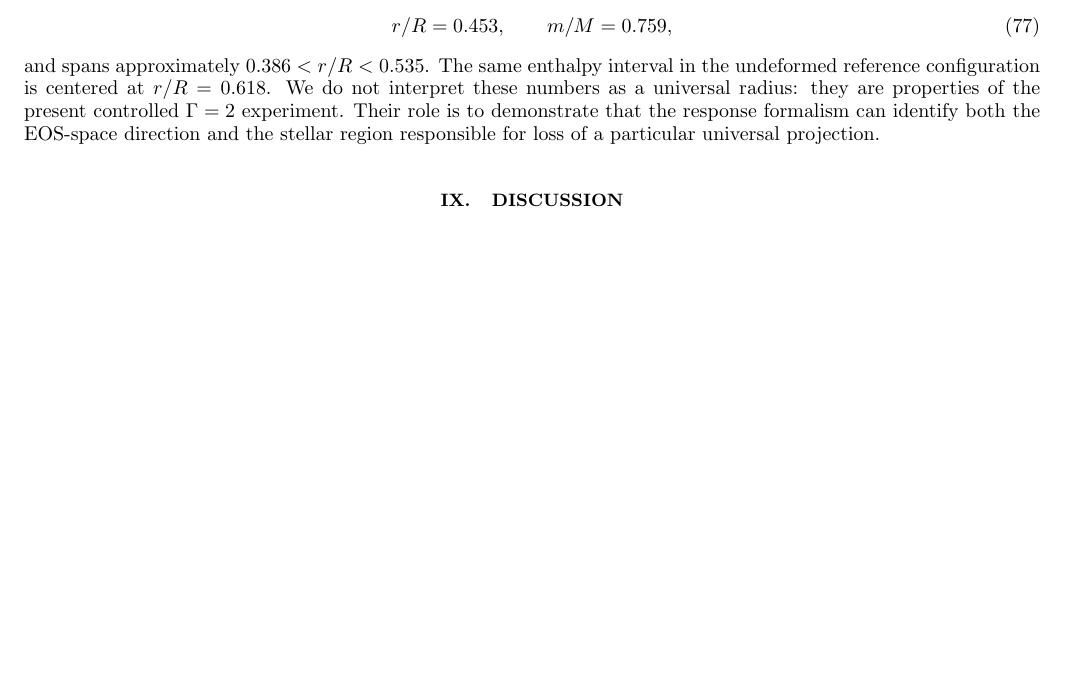
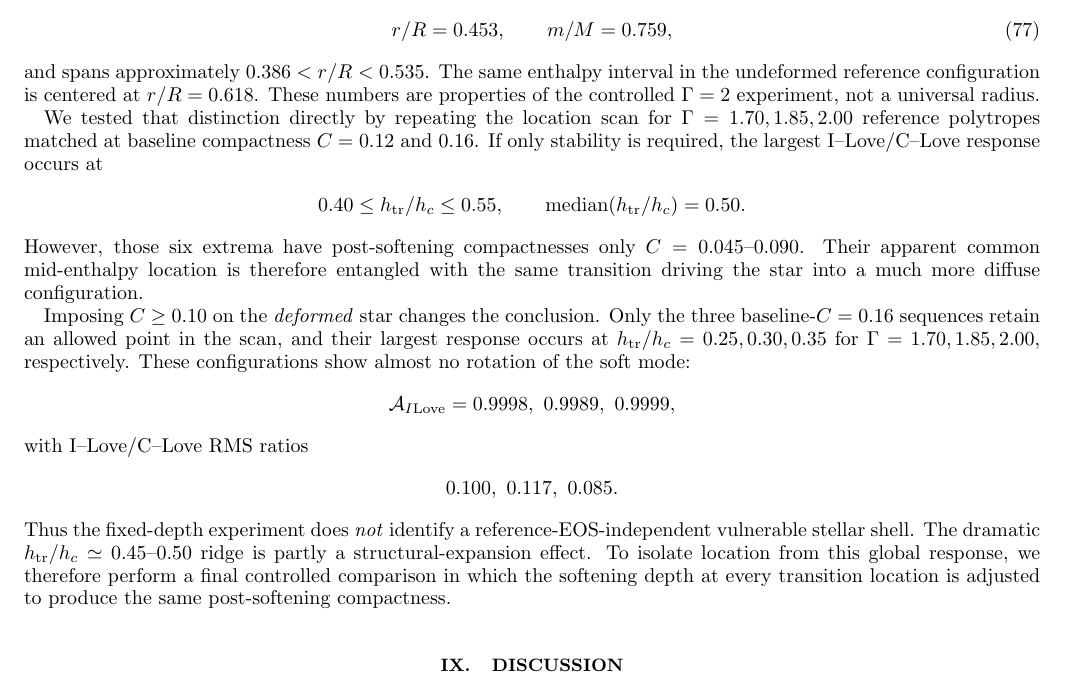
Before and after one commit to ignaciomagana/ns-response-geometry, a LaTeX paper (paper/main.tex, which reads paper/sections/results.tex): part of page 16 of 18, cut so that both start at the same text, the shorter picture padded with empty space. Compiled offline with pdfLaTeX.

Commit message:
Qualify transition ridge with matched-reference null test

```diff
--- a/paper/sections/results.tex
+++ b/paper/sections/results.tex
@@ -590,6 +590,43 @@ The enthalpy-coordinate background profile provides a physical location for this
 \begin{equation}
  r/R=0.453,\qquad m/M=0.759,
 \end{equation}
-and spans approximately \(0.386<r/R<0.535\). The same enthalpy interval in the undeformed reference configuration is centered at \(r/R=0.618\). We do not interpret these numbers as a universal radius: they are properties of the present controlled \(\Gamma=2\) experiment. Their role is to demonstrate that the response formalism can identify both the EOS-space direction and the stellar region responsible for loss of a particular universal projection.
+and spans approximately \(0.386<r/R<0.535\). The same enthalpy interval in the undeformed reference configuration is centered at \(r/R=0.618\). These numbers are properties of the controlled \(\Gamma=2\) experiment, not a universal radius.
+
+We tested that distinction directly by repeating the location scan for
+\(\Gamma=1.70,1.85,2.00\) reference polytropes matched at baseline
+compactness \(C=0.12\) and \(0.16\).  If only stability is required, the
+largest I--Love/C--Love response occurs at
+\[
+0.40\le h_{\rm tr}/h_c\le0.55,
+\qquad
+{\rm median}(h_{\rm tr}/h_c)=0.50.
+\]
+However, those six extrema have post-softening compactnesses only
+\(C=0.045\)--0.090.  Their apparent common mid-enthalpy location is
+therefore entangled with the same transition driving the star into a much
+more diffuse configuration.
+
+Imposing \(C\ge0.10\) on the \emph{deformed} star changes the conclusion.
+Only the three baseline-\(C=0.16\) sequences retain an allowed point in the
+scan, and their largest response occurs at
+\(h_{\rm tr}/h_c=0.25,0.30,0.35\) for
+\(\Gamma=1.70,1.85,2.00\), respectively.  These configurations show almost
+no rotation of the soft mode:
+\[
+{\cal A}_{I{\rm Love}}
+=
+0.9998,\ 0.9989,\ 0.9999,
+\]
+with I--Love/C--Love RMS ratios
+\[
+0.100,\ 0.117,\ 0.085.
+\]
+Thus the fixed-depth experiment does \emph{not} identify a
+reference-EOS-independent vulnerable stellar shell.  The dramatic
+\(h_{\rm tr}/h_c\simeq0.45\)--0.50 ridge is partly a structural-expansion
+effect.  To isolate location from this global response, we therefore perform
+a final controlled comparison in which the softening depth at every
+transition location is adjusted to produce the same post-softening
+compactness.
 
 \input{figures/transition_location}
```
